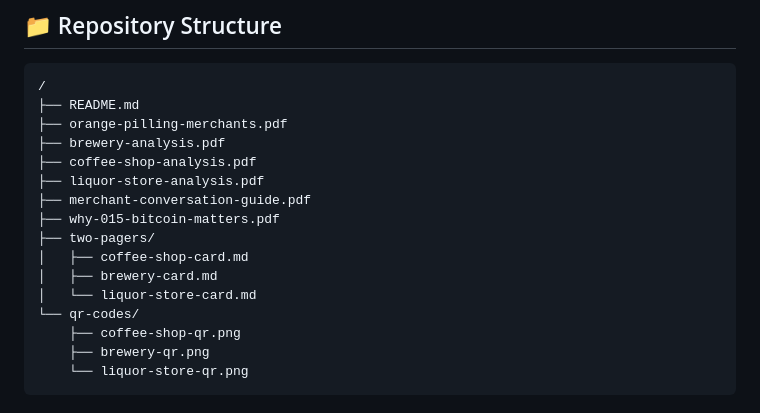
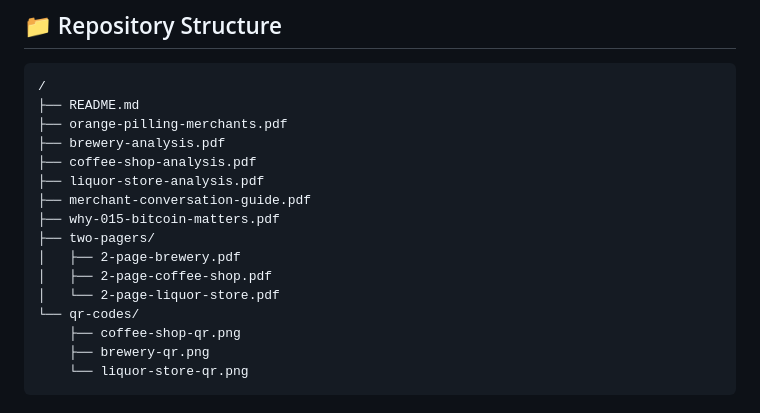
Before and after one commit to orangedaddocs/merchant-onboarding, a Markdown page: README.md, the part around the change. Rendered like a GitHub page.

```diff
--- a/README.md
+++ b/README.md
@@ -95,9 +95,9 @@ Each analysis shows three options with 5-year projections:
 ├── merchant-conversation-guide.pdf
 ├── why-015-bitcoin-matters.pdf
 ├── two-pagers/
-│   ├── coffee-shop-card.md
-│   ├── brewery-card.md
-│   └── liquor-store-card.md
+│   ├── 2-page-brewery.pdf
+│   ├── 2-page-coffee-shop.pdf
+│   └── 2-page-liquor-store.pdf
 └── qr-codes/
     ├── coffee-shop-qr.png
     ├── brewery-qr.png
```
